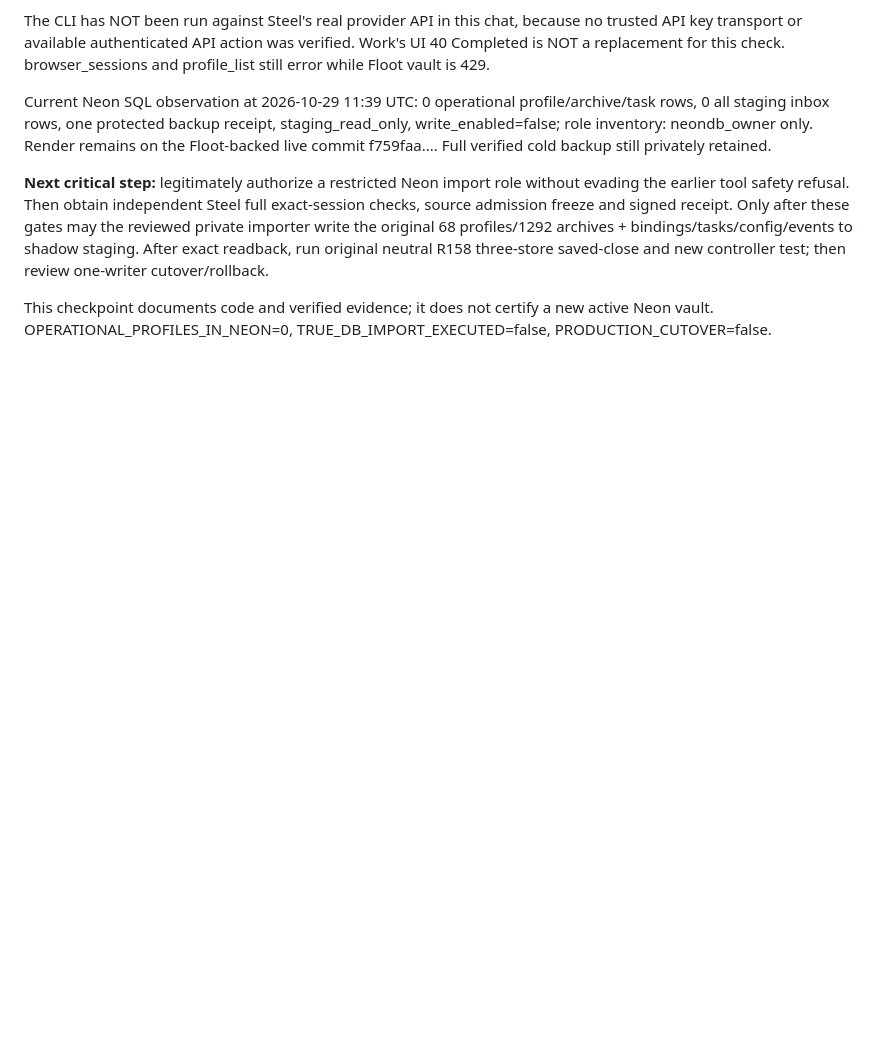
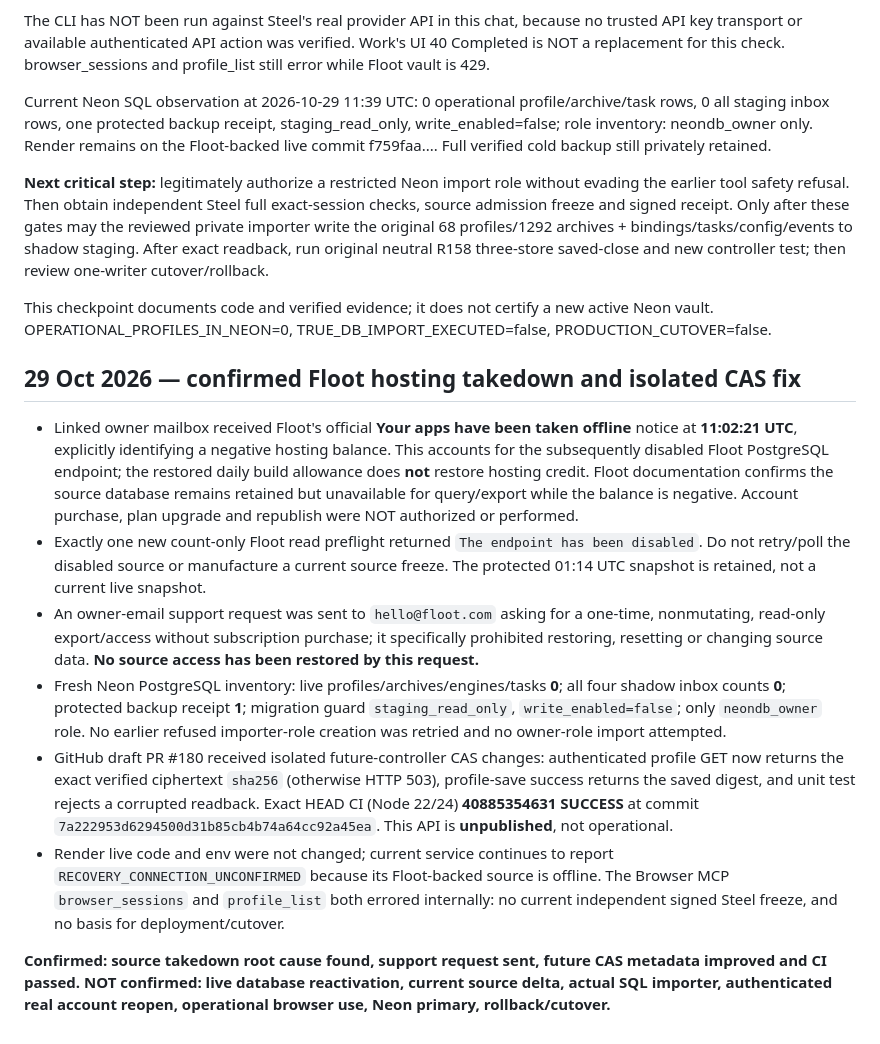
Before and after one commit to napieraj2018-arch/Watcher-15, a Markdown page: migration/neon/OPERATOR_HANDOFF_20261029.md, the part around the change. GitHub-like rendering; blank space fills up the shorter version.

Commit message:
Migration handoff: confirmed Floot hosting takedown; CAS CI remains isolated

```diff
--- a/migration/neon/OPERATOR_HANDOFF_20261029.md
+++ b/migration/neon/OPERATOR_HANDOFF_20261029.md
@@ -295,3 +295,15 @@ new controller test; then review one-writer cutover/rollback.
 This checkpoint documents code and verified evidence; it does not certify
 a new active Neon vault. OPERATIONAL_PROFILES_IN_NEON=0,
 TRUE_DB_IMPORT_EXECUTED=false, PRODUCTION_CUTOVER=false.
+
+
+## 29 Oct 2026 — confirmed Floot hosting takedown and isolated CAS fix
+
+- Linked owner mailbox received Floot's official **Your apps have been taken offline** notice at **11:02:21 UTC**, explicitly identifying a negative hosting balance. This accounts for the subsequently disabled Floot PostgreSQL endpoint; the restored daily build allowance does **not** restore hosting credit. Floot documentation confirms the source database remains retained but unavailable for query/export while the balance is negative. Account purchase, plan upgrade and republish were NOT authorized or performed.
+- Exactly one new count-only Floot read preflight returned `The endpoint has been disabled`. Do not retry/poll the disabled source or manufacture a current source freeze. The protected 01:14 UTC snapshot is retained, not a current live snapshot.
+- An owner-email support request was sent to `hello@floot.com` asking for a one-time, nonmutating, read-only export/access without subscription purchase; it specifically prohibited restoring, resetting or changing source data. **No source access has been restored by this request.**
+- Fresh Neon PostgreSQL inventory: live profiles/archives/engines/tasks **0**; all four shadow inbox counts **0**; protected backup receipt **1**; migration guard `staging_read_only`, `write_enabled=false`; only `neondb_owner` role. No earlier refused importer-role creation was retried and no owner-role import attempted.
+- GitHub draft PR #180 received isolated future-controller CAS changes: authenticated profile GET now returns the exact verified ciphertext `sha256` (otherwise HTTP 503), profile-save success returns the saved digest, and unit test rejects a corrupted readback. Exact HEAD CI (Node 22/24) **40885354631 SUCCESS** at commit `7a222953d6294500d31b85cb4b74a64cc92a45ea`. This API is **unpublished**, not operational.
+- Render live code and env were not changed; current service continues to report `RECOVERY_CONNECTION_UNCONFIRMED` because its Floot-backed source is offline. The Browser MCP `browser_sessions` and `profile_list` both errored internally: no current independent signed Steel freeze, and no basis for deployment/cutover.
+
+**Confirmed: source takedown root cause found, support request sent, future CAS metadata improved and CI passed. NOT confirmed: live database reactivation, current source delta, actual SQL importer, authenticated real account reopen, operational browser use, Neon primary, rollback/cutover.**
```
